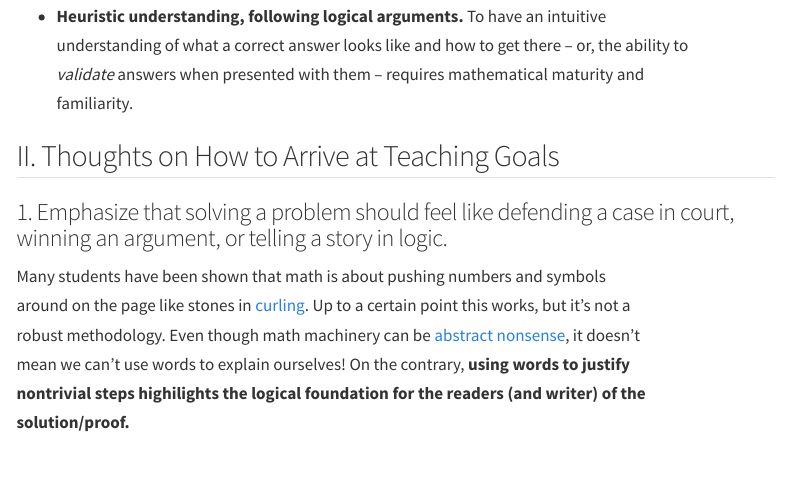
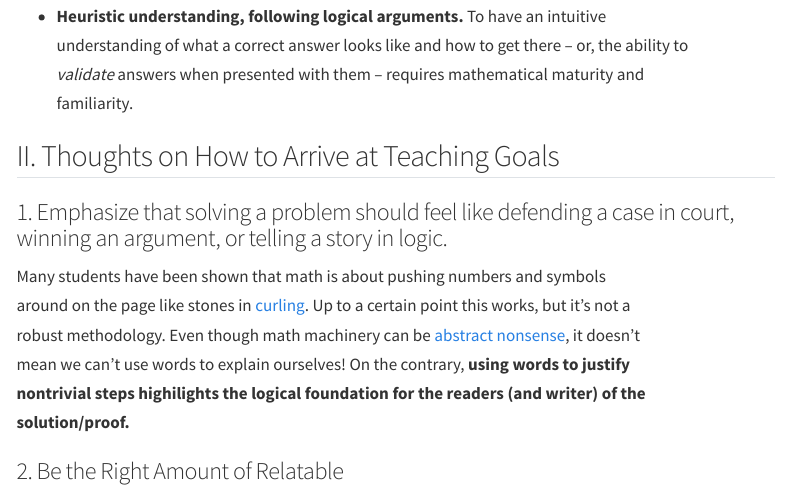
Before and after one commit to crdurham/personal-website, a Quarto document (posts/teaching-reflections.qmd): the page in a window 1100 px wide, from 870 px down. Rendered offline with R 4.5, knitr and Pandoc in place of Quarto, with nearby package versions; menus at the side of the page are left out.

Commit message:
More writing

```diff
--- a/posts/teaching-reflections.qmd
+++ b/posts/teaching-reflections.qmd
@@ -52,3 +52,5 @@ math machinery can be [abstract nonsense](https://en.wikipedia.org/wiki/Abstract
 it doesn't mean we can't use words to explain ourselves! On the contrary,
 **using words to justify nontrivial steps highilights the logical foundation
 for the readers (and writer) of the solution/proof.**
+
+### 2. Be the Right Amount of Relatable
```
Also changed, not shown: 13 other files.
